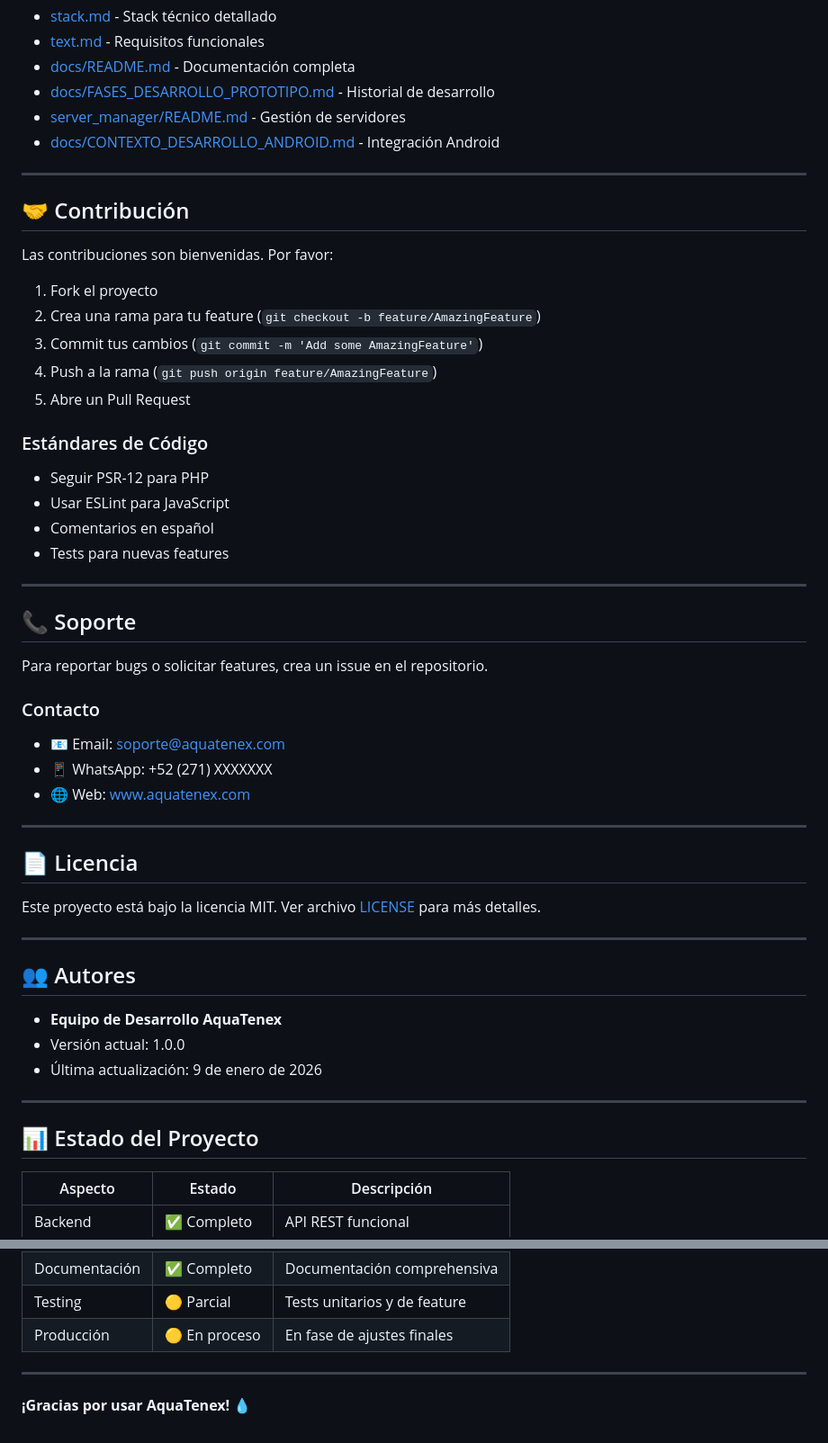
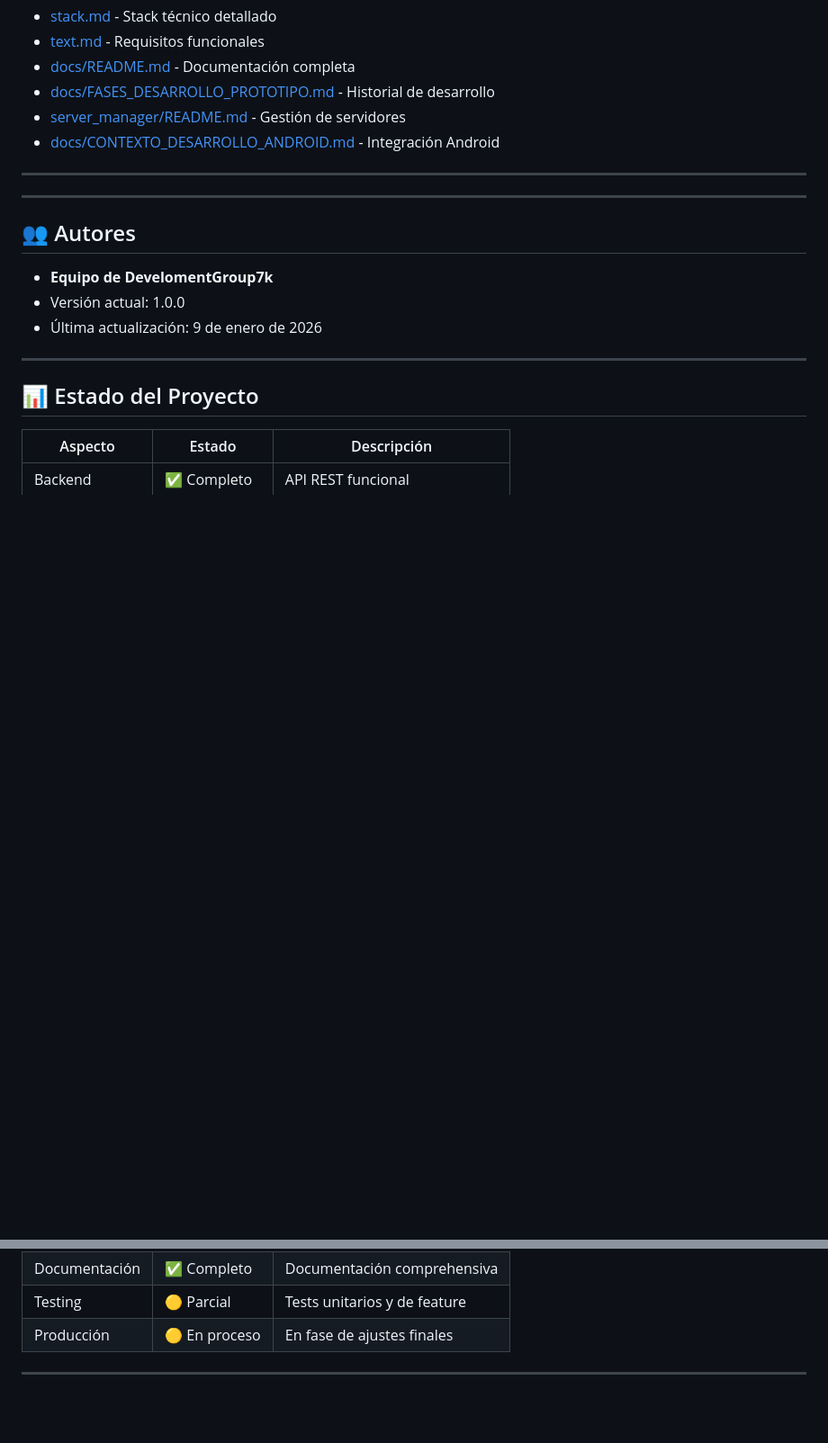
Before and after one commit to KarlSlim7k/AquaSystem, a Markdown page: README.md, 2 parts joined by grey strips. Shown at 90% size. Rendered like a GitHub page; blank space fills up the shorter version.

Commit message:
Remove contribution, support, and license sections
Removed contribution guidelines, support information, and license section from README.

```diff
--- a/README.md
+++ b/README.md
@@ -744,44 +744,11 @@ Consulta los siguientes archivos para información específica:
 
 ---
 
-## 🤝 Contribución
-
-Las contribuciones son bienvenidas. Por favor:
-
-1. Fork el proyecto
-2. Crea una rama para tu feature (`git checkout -b feature/AmazingFeature`)
-3. Commit tus cambios (`git commit -m 'Add some AmazingFeature'`)
-4. Push a la rama (`git push origin feature/AmazingFeature`)
-5. Abre un Pull Request
-
-### Estándares de Código
-- Seguir PSR-12 para PHP
-- Usar ESLint para JavaScript
-- Comentarios en español
-- Tests para nuevas features
-
----
-
-## 📞 Soporte
-
-Para reportar bugs o solicitar features, crea un issue en el repositorio.
-
-### Contacto
-- 📧 Email: soporte@aquatenex.com
-- 📱 WhatsApp: +52 (271) XXXXXXX
-- 🌐 Web: www.aquatenex.com
-
----
-
-## 📄 Licencia
-
-Este proyecto está bajo la licencia MIT. Ver archivo [LICENSE](LICENSE) para más detalles.
-
 ---
 
 ## 👥 Autores
 
-- **Equipo de Desarrollo AquaTenex**
+- **Equipo de DevelomentGroup7k**
 - Versión actual: 1.0.0
 - Última actualización: 9 de enero de 2026
 
@@ -799,5 +766,3 @@ Este proyecto está bajo la licencia MIT. Ver archivo [LICENSE](LICENSE) para m
 | Producción | 🟡 En proceso | En fase de ajustes finales |
 
 ---
-
-**¡Gracias por usar AquaTenex! 💧**
```
